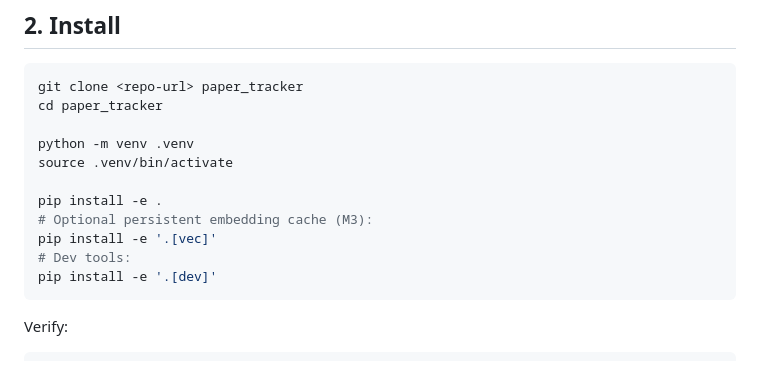
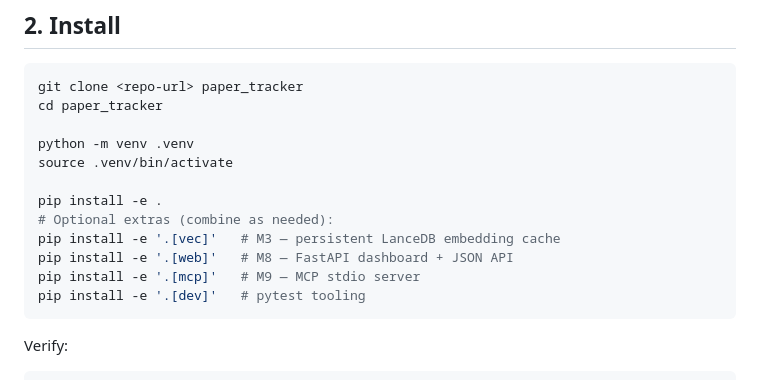
Before and after one commit to bastlan3/paper_tracker, a Markdown page: paper_discover/DEPLOYMENT.md, the part around one of its changes. Rendered like a GitHub page.

````diff
--- a/paper_discover/DEPLOYMENT.md
+++ b/paper_discover/DEPLOYMENT.md
@@ -35,10 +35,11 @@ python -m venv .venv
 source .venv/bin/activate
 
 pip install -e .
-# Optional persistent embedding cache (M3):
-pip install -e '.[vec]'
-# Dev tools:
-pip install -e '.[dev]'
+# Optional extras (combine as needed):
+pip install -e '.[vec]'   # M3 — persistent LanceDB embedding cache
+pip install -e '.[web]'   # M8 — FastAPI dashboard + JSON API
+pip install -e '.[mcp]'   # M9 — MCP stdio server
+pip install -e '.[dev]'   # pytest tooling
 ```
 
 Verify:
````
Also changed, not shown: other parts of paper_discover/DEPLOYMENT.md (+132 -12 lines).
